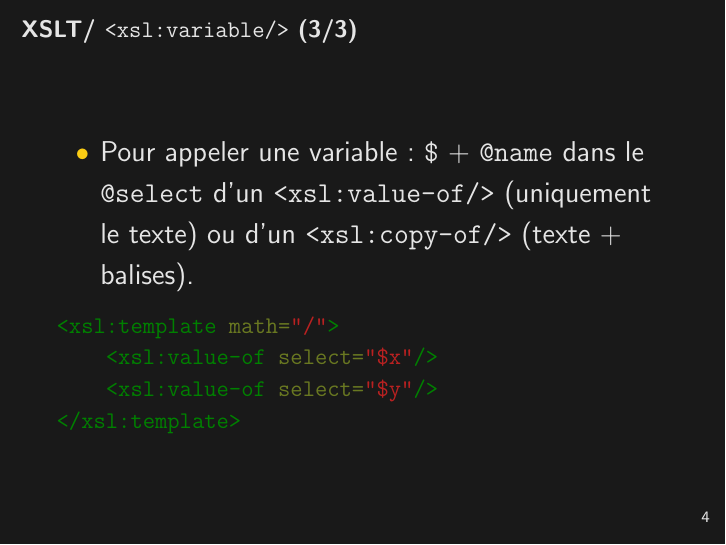
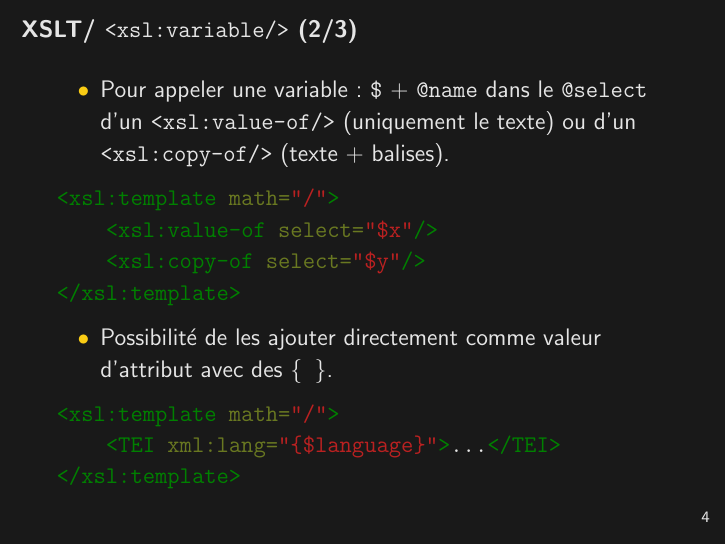
Before and after one commit to jeandamien-genero/xslt-class, LaTeX slides (class-3/class-3.tex): page 7 of 13. Compiled offline with pdfLaTeX.

Commit message:
update class 3

```diff
--- a/class-3/class-3.tex
+++ b/class-3/class-3.tex
@@ -78,16 +78,24 @@
         \end{minted}
     \end{frame}
 
-    \begin{frame}[fragile]{XSLT/ \texttt{<xsl:variable/>} (3/3)}
-        \Large
+    \begin{frame}[fragile]{XSLT/ \texttt{<xsl:variable/>} (2/3)}
+        \large
         \begin{itemize}
             \item  Pour appeler une variable : \texttt{\$} + \texttt{@name} dans le \texttt{@select} d'un \texttt{<xsl:value-of/>} (uniquement le texte) ou d'un \texttt{<xsl:copy-of/>} (texte + balises).
+        \end{itemize}
+        \begin{minted}{xml}
+<xsl:template math="/">
+    <xsl:value-of select="$x"/>
+    <xsl:copy-of select="$y"/>
+</xsl:template>
+        \end{minted}
+        \begin{itemize}
+            \item  Possibilité de les ajouter directement comme valeur d'attribut avec des \texttt{\{ \}}.
         \end{itemize}
         \large
         \begin{minted}{xml}
 <xsl:template math="/">
-    <xsl:value-of select="$x"/>
-    <xsl:value-of select="$y"/>
+    <TEI xml:lang="{$language}">...</TEI>
 </xsl:template>
         \end{minted}
     \end{frame}
```
Also changed, not shown: class-3/class-3.pdf, 1 other file.
